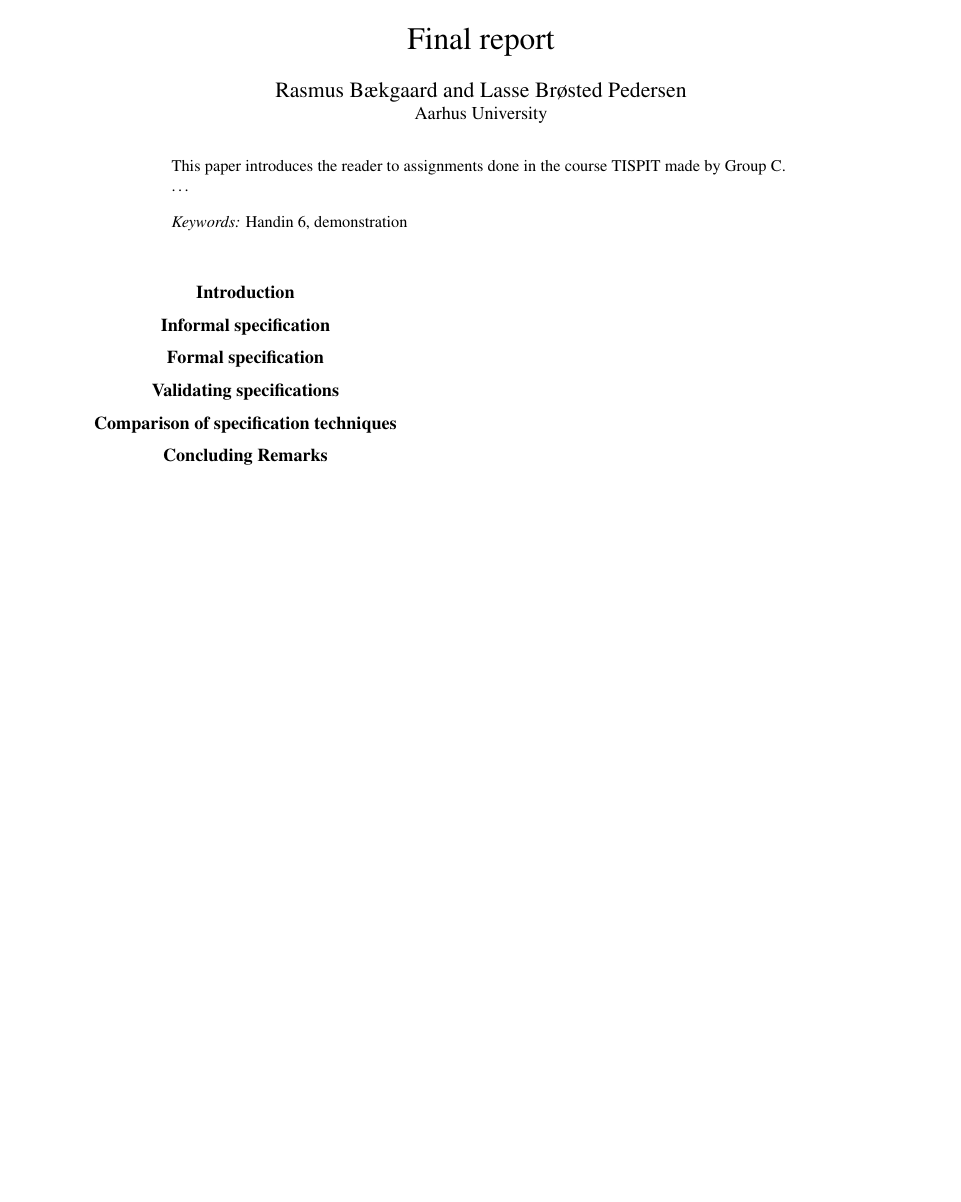
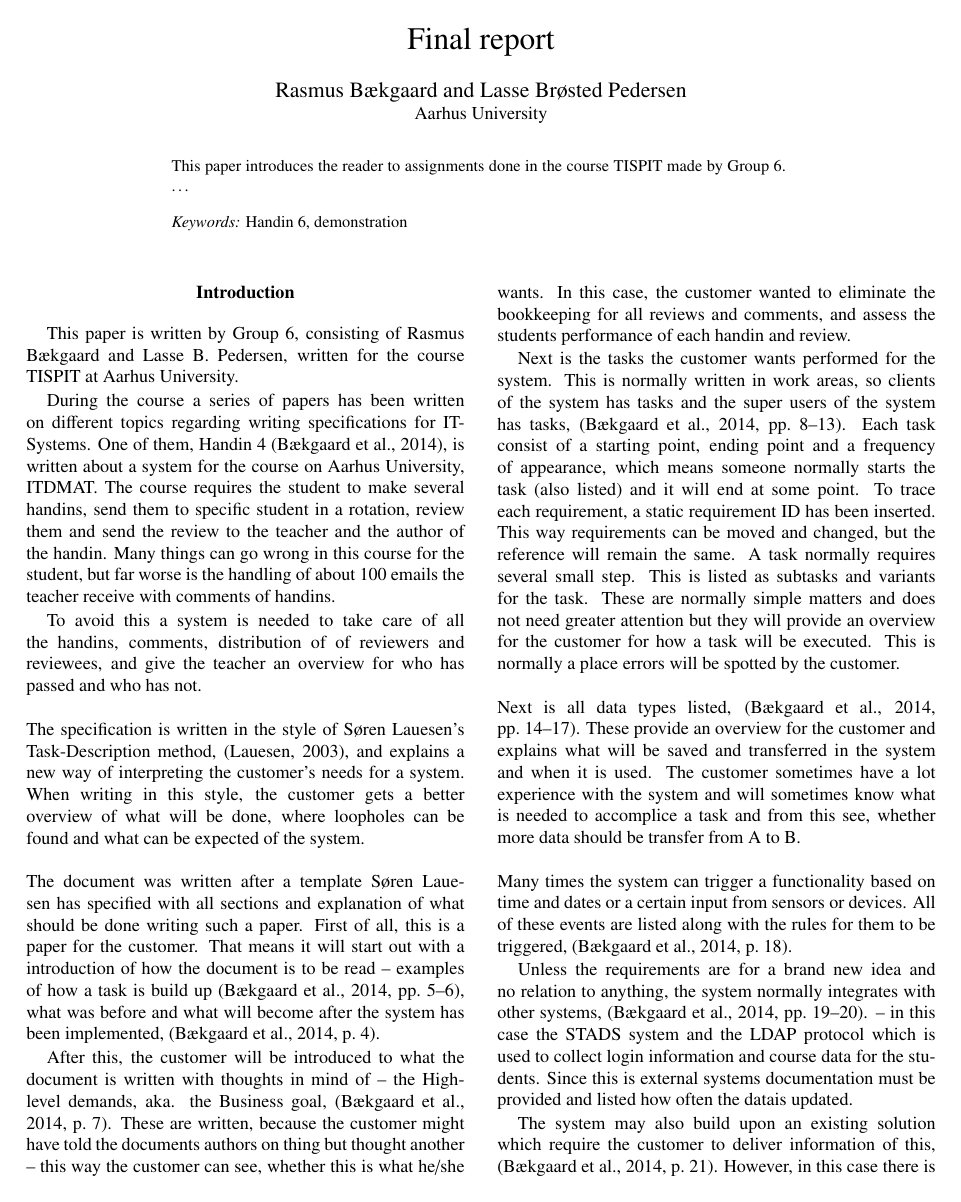
Before and after one commit to TISPIT-GroupRFL/SPIT, a LaTeX paper (Handin6/Main.tex, which reads Handin6/Introduction.tex, Handin6/Preamble.tex): the whole page before the commit and page 1 of 2 after it. Compiled offline with pdfLaTeX.

Commit message:
Added Introduction section, removed package in preamvle and added all documents to the References.bib

```diff
--- a/Handin6/Introduction.tex
+++ b/Handin6/Introduction.tex
@@ -7,3 +7,50 @@
 %This part shall contain the number of the group and list its members and introduce the reader to the context of the informal specification of Handin4 (around 1 page).
 
 
+This paper is written by Group 6, consisting of Rasmus Bækgaard and Lasse B. Pedersen, written for the course TISPIT at Aarhus University.
+
+
+During the course a series of papers has been written on different topics regarding writing specifications for IT-Systems.
+One of them, Handin 4 \parencite{HI4}, is written about a system for the course on Aarhus University, ITDMAT.
+The course requires the student to make several handins, send them to specific student in a rotation, review them and send the review to the teacher and the author of the handin.
+Many things can go wrong in this course for the student, but far worse is the handling of about 100 emails the teacher receive with comments of handins.
+
+To avoid this a system is needed to take care of all the handins, comments, distribution of of reviewers and reviewees, and give the teacher an overview for who has passed and who has not.
+\\
+\\
+The specification is written in the style of Søren Lauesen's Task-Description method, \parencite{Task}, and explains a new way of interpreting the customer's needs for a system.
+When writing in this style, the customer gets a better overview of what will be done, where loopholes can be found and what can be expected of the system.
+\\
+\\
+The document was written after a template Søren Lauesen has specified with all sections and explanation of what should be done writing such a paper.
+First of all, this is a paper for the customer.
+That means it will start out with a introduction of how the document is to be read -- examples of how a task is build up \parencite[5-6]{HI4}, what was before and what will become after the system has been implemented, \parencite[4]{HI4}.
+
+After this, the customer will be introduced to what the document is written with thoughts in mind of -- the High-level demands, aka. the Business goal, \parencite[7]{HI4}.
+These are written, because the customer might have told the documents authors on thing but thought another -- this way the customer can see, whether this is what he/she wants.
+In this case, the customer wanted to eliminate the bookkeeping for all reviews and comments, and assess the students performance of each handin and review.
+
+Next is the tasks the customer wants performed for the system.
+This is normally written in work areas, so clients of the system has tasks and the super users of the system has tasks, \parencite[8-13]{HI4}.
+Each task consist of a starting point, ending point and a frequency of appearance, which means someone normally starts the task (also listed) and it will end at some point.
+To trace each requirement, a static requirement ID has been inserted.
+This way requirements can be moved and changed, but the reference will remain the same.
+A task normally requires several small step.
+This is listed as subtasks and variants for the task.
+These are normally simple matters and does not need greater attention but they will provide an overview for the customer for how a task will be executed.
+This is normally a place errors will be spotted by the customer.
+\\
+\\
+Next is all data types listed, \parencite[14-17]{HI4}.
+These provide an overview for the customer and explains what will be saved and transferred in the system and when it is used.
+The customer sometimes have a lot experience with the system and will sometimes know what is needed to accomplice a task and from this see, whether more data should be transfer from A to B.
+\\
+\\
+Many times the system can trigger a functionality based on time and dates or a certain input from sensors or devices.
+All of these events are listed along with the rules for them to be triggered, \parencite[18]{HI4}.
+
+Unless the requirements are for a brand new idea and no relation to anything, the system normally integrates with other systems, \parencite[19-20]{HI4}. -- in this case the STADS system and the LDAP protocol which is used to collect login information and course data for the students.
+Since this is external systems documentation must be provided and listed how often the datais updated.
+
+The system may also build upon an existing solution which require the customer to deliver information of this, \parencite[21]{HI4}.
+However, in this case there is no existing system to handle it.
--- a/Handin6/Preamble.tex
+++ b/Handin6/Preamble.tex
@@ -21,7 +21,7 @@
 \leftheader{Beitzel}
 
 
-\abstract{This paper introduces the reader to assignments done in the course TISPIT made by Group C.
+\abstract{This paper introduces the reader to assignments done in the course TISPIT made by Group 6.
 \dots}
 
 \keywords{Handin 6, demonstration} %Listed after abstract
```
Also changed, not shown: Handin6/Main.tex (+1 -2 lines), Handin6/References.bib (+24 -0 lines), Handin6/Introduction.tex (16 more changed lines).
